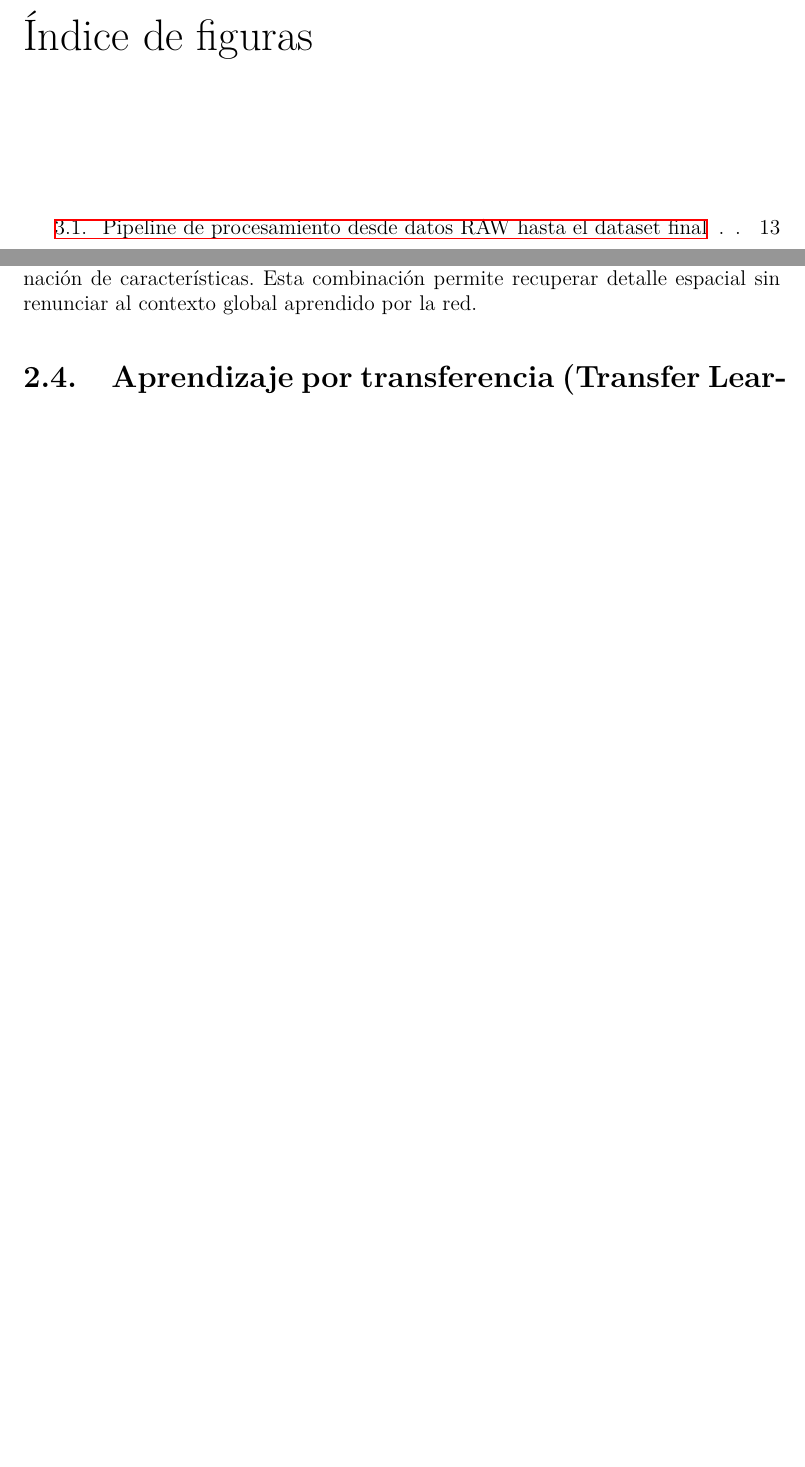
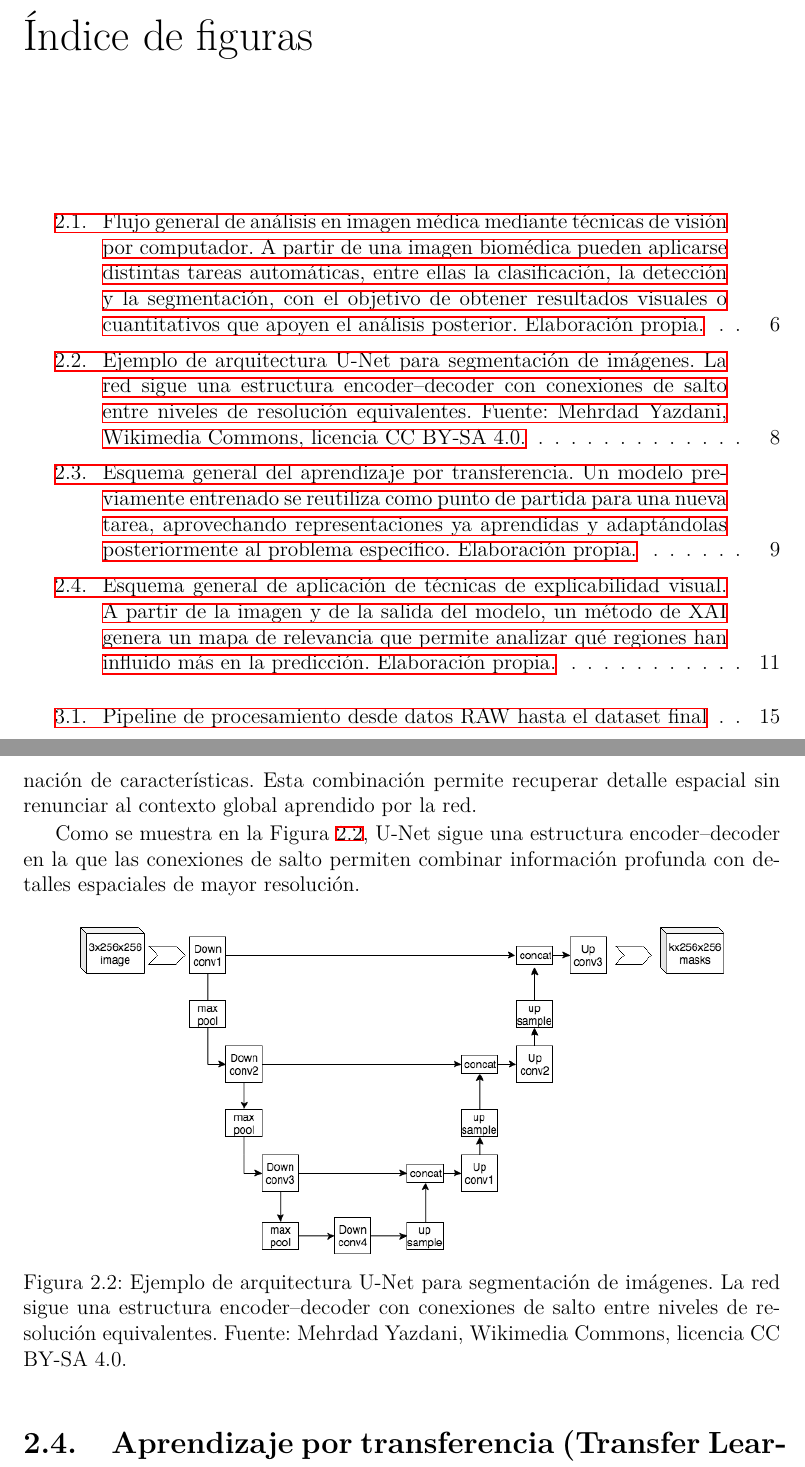
Before and after one commit to beabuenodev/Memoria-Herramienta-de-Analisis-de-Imagenes-Biomedicas, a LaTeX thesis (TFGTeXiS.tex, which reads Capitulos/EstadoDeLaCuestion.tex): two parts of pages 15 and 25 of 76 before the commit and two parts of pages 15 and 26 of 78 after it, joined at a grey line, cut so that both start at the same text, the shorter picture padded with empty space. The pictures show the PDF file TFGTeXiS.pdf that the author committed with the source.

Commit message:
añadido diagramas e imagenes estado de la cuestión

```diff
--- a/Capitulos/EstadoDeLaCuestion.tex
+++ b/Capitulos/EstadoDeLaCuestion.tex
@@ -33,6 +33,28 @@ comprobar si el resultado tiene sentido y si las medidas que se obtienen son coh
 En este Trabajo de Fin de Grado se aplica visión por computador al análisis de resonancias magnéticas preclínicas. El objetivo es automatizar parte de la
 segmentación del cerebro y de la lesión, y después calcular medidas como el volumen.
 
+\begin{figure}[htbp]
+    \centering
+    \begin{tikzpicture}[node distance=0.9cm]
+
+        \node[bloque] (img) {Imagen médica};
+        \node[bloquegris, below=of img] (prep) {Preprocesamiento};
+        \node[bloque, below=of prep] (modelo) {Modelo de visión por computador};
+        \node[bloquegris, below=of modelo] (tareas) {Clasificación \quad / \quad Detección \quad / \quad Segmentación};
+        \node[bloque, below=of tareas] (salida) {Resultado visual o cuantitativo};
+        \node[bloquegris, below=of salida] (analisis) {Análisis o revisión experta};
+
+        \draw[flecha] (img) -- (prep);
+        \draw[flecha] (prep) -- (modelo);
+        \draw[flecha] (modelo) -- (tareas);
+        \draw[flecha] (tareas) -- (salida);
+        \draw[flecha] (salida) -- (analisis);
+
+    \end{tikzpicture}
+    \caption{Flujo general de análisis en imagen médica mediante técnicas de visión por computador. A partir de una imagen biomédica pueden aplicarse distintas tareas automáticas, entre ellas la clasificación, la detección y la segmentación, con el objetivo de obtener resultados visuales o cuantitativos que apoyen el análisis posterior. Elaboración propia.}
+    \label{fig:flujo_general_imagen_medica}
+\end{figure}
+
 \section{Arquitecturas de segmentación: U-Net}
 
 La arquitectura U-Net, propuesta originalmente por Ronneberger et al. en 2015, fue diseñada para abordar las particularidades del análisis de imágenes biomédicas, un dominio con necesidades distintas a las de la visión por computador aplicada a imágenes naturales \citep{ronneberger2015unet}. En segmentación médica no basta con clasificar una imagen completa, sino que es necesario asignar una etiqueta a cada píxel o vóxel de la imagen de entrada, con el objetivo de delimitar con precisión estructuras anatómicas o regiones patológicas.
@@ -58,6 +80,15 @@ De manera simplificada, si \(x_l\) representa la salida del nivel \(l\) del \tex
 
 donde \(\operatorname{Up}(\cdot)\) representa la operación de sobremuestreo y \(\operatorname{Concat}(\cdot)\) la concatenación de características. Esta combinación permite recuperar detalle espacial sin renunciar al contexto global aprendido por la red.
 
+Como se muestra en la Figura~\ref{fig:arquitectura_unet_cuestion}, U-Net sigue una estructura encoder--decoder en la que las conexiones de salto permiten combinar información profunda con detalles espaciales de mayor resolución.
+
+\begin{figure}[H]
+    \centering
+    \includegraphics[width=0.85\textwidth]{Imagenes/EstadoCuestion/unet_wikipedia.png}
+    \caption{Ejemplo de arquitectura U-Net para segmentación de imágenes. La red sigue una estructura encoder--decoder con conexiones de salto entre niveles de resolución equivalentes. Fuente: Mehrdad Yazdani, Wikimedia Commons, licencia CC BY-SA 4.0.}
+    \label{fig:arquitectura_unet_cuestion}
+\end{figure}
+
 \section{Aprendizaje por transferencia (Transfer Learning)}
 
 El aprendizaje por transferencia consiste en partir de un modelo previamente entrenado y adaptarlo a una tarea nueva. En lugar de entrenar una red desde cero, se aprovechan pesos que ya han aprendido a extraer información útil de otras imágenes.
@@ -73,6 +104,26 @@ RadImageNet es un ejemplo de este tipo de recurso, ya que incluye imágenes méd
 En arquitecturas como U-Net, el aprendizaje por transferencia puede aplicarse utilizando un encoder preentrenado. De esta forma, el encoder actúa como extractor de características, mientras que el decoder aprende a generar la máscara de segmentación correspondiente. Así se aprovecha una base visual ya entrenada, pero el modelo sigue adaptándose a la tarea concreta.
 
 En este tipo de trabajos, el \textit{Transfer Learning} no se utiliza solo como una mejora adicional, sino como una respuesta a una limitación práctica del problema: la escasez de datos anotados. Partir de un modelo previamente entrenado permite trabajar con redes de mayor capacidad sin depender completamente de disponer de un conjunto de datos grande.
+
+\begin{figure}[htbp]
+    \centering
+    \begin{tikzpicture}[node distance=0.9cm]
+
+        \node[bloque] (origen) {Modelo preentrenado};
+        \node[bloquegris, below=of origen] (caract) {Extracción de características};
+        \node[bloque, below=of caract] (integracion) {Integración en una nueva arquitectura};
+        \node[bloquegris, below=of integracion] (ajuste) {Ajuste con el dataset específico};
+        \node[bloque, below=of ajuste] (tarea) {Nueva tarea de imagen médica};
+
+        \draw[flecha] (origen) -- (caract);
+        \draw[flecha] (caract) -- (integracion);
+        \draw[flecha] (integracion) -- (ajuste);
+        \draw[flecha] (ajuste) -- (tarea);
+
+    \end{tikzpicture}
+    \caption{Esquema general del aprendizaje por transferencia. Un modelo previamente entrenado se reutiliza como punto de partida para una nueva tarea, aprovechando representaciones ya aprendidas y adaptándolas posteriormente al problema específico. Elaboración propia.}
+    \label{fig:transfer_learning_general}
+\end{figure}
 
 \section{Explicabilidad en Inteligencia Artificial (XAI)}
 
@@ -91,3 +142,23 @@ Esta decisión cambia la interpretación de la explicación. No es lo mismo expl
 La explicabilidad no sustituye a métricas como Dice o IoU, ya que estas siguen siendo necesarias para medir el parecido entre la máscara predicha y la máscara manual. Sin embargo, dichas métricas no indican por qué el modelo ha producido una predicción concreta. Los métodos de XAI añaden otra forma de revisar el resultado, centrada en analizar qué zonas de la imagen han influido en la decisión del modelo.
 
 En este trabajo, la explicabilidad se utiliza como apoyo al análisis del modelo, con el objetivo de comprobar si las predicciones se basan en regiones coherentes con el problema biomédico estudiado.
+
+\begin{figure}[htbp]
+    \centering
+    \begin{tikzpicture}[node distance=0.9cm]
+
+        \node[bloque] (entrada) {Imagen de entrada};
+        \node[bloquegris, below=of entrada] (modelo) {Modelo de inteligencia artificial};
+        \node[bloque, below=of modelo] (salida) {Salida del modelo};
+        \node[bloquegris, below=of salida] (xai) {Método de explicabilidad};
+        \node[bloque, below=of xai] (mapa) {Mapa de relevancia};
+
+        \draw[flecha] (entrada) -- (modelo);
+        \draw[flecha] (modelo) -- (salida);
+        \draw[flecha] (salida) -- (xai);
+        \draw[flecha] (xai) -- (mapa);
+
+    \end{tikzpicture}
+    \caption{Esquema general de aplicación de técnicas de explicabilidad visual. A partir de la imagen y de la salida del modelo, un método de XAI genera un mapa de relevancia que permite analizar qué regiones han influido más en la predicción. Elaboración propia.}
+    \label{fig:xai_general}
+\end{figure}
```
Also changed, not shown: TFGTeXiS.tex (+32 -1 lines), Imagenes/EstadoCuestion/unet_wikipedia.png (added), TFGTeXiS.pdf.
